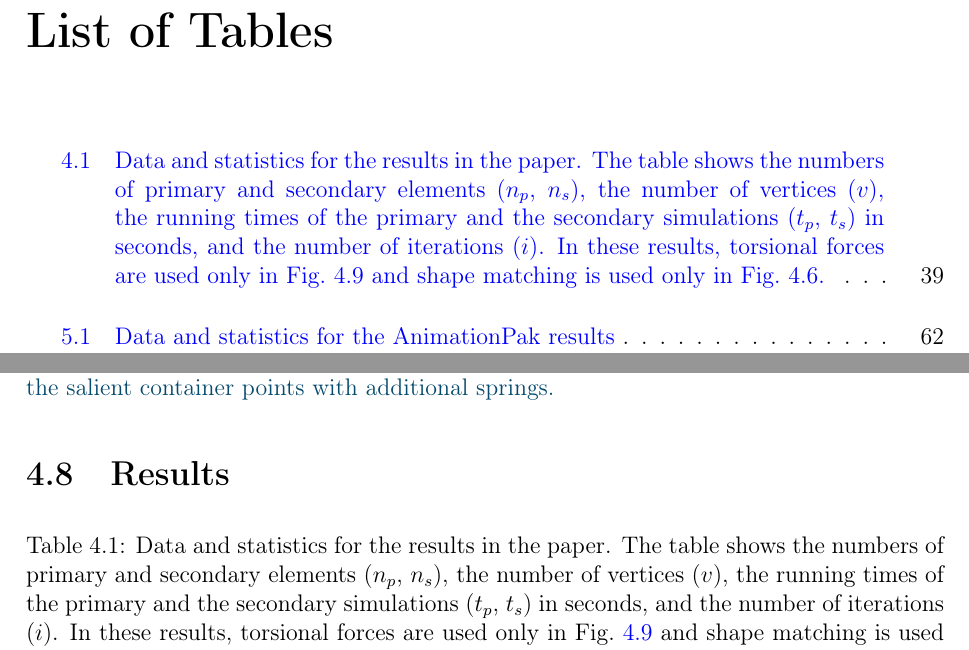
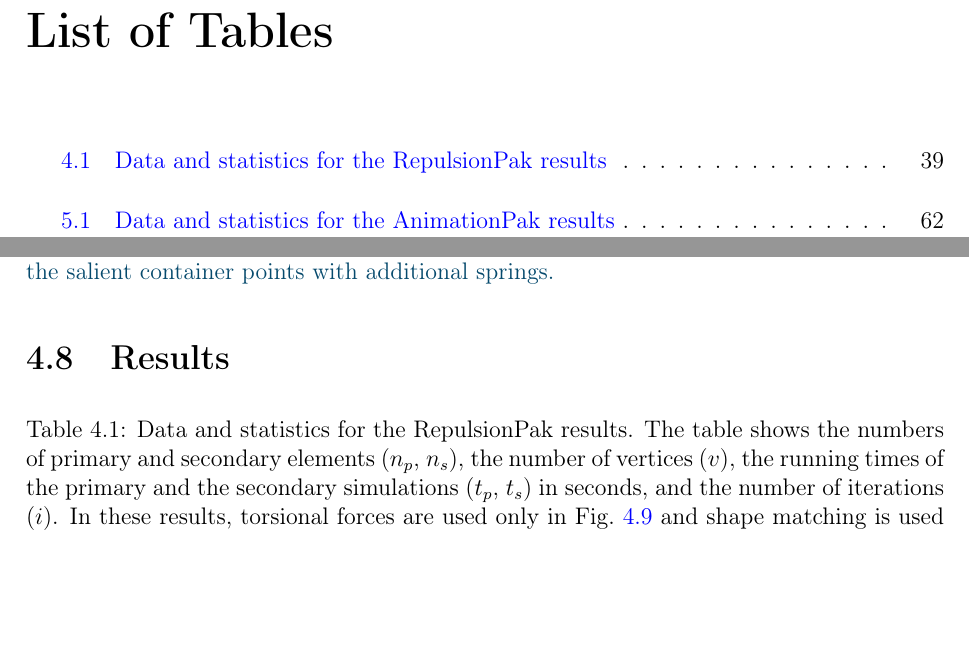
Before and after one commit to azer89/UWaterloo_PhD_Thesis, a LaTeX thesis (thesis.tex, which reads 04_repulsionpak.tex): two parts of pages 11 and 57 of 104, joined at a grey line, cut so that both start at the same text, the shorter picture padded with empty space. Compiled offline with pdfLaTeX.

Commit message:
Update 04_repulsionpak.tex

```diff
--- a/04_repulsionpak.tex
+++ b/04_repulsionpak.tex
@@ -807,8 +807,9 @@ Two demonstrations of how extreme parameter values can lead to
 
 \begin{table}[h]
 \centering
-\caption{
-   Data and statistics for the results in the paper.  The table shows the
+\caption[Data and statistics for the RepulsionPak results]
+{
+   Data and statistics for the RepulsionPak results.  The table shows the
    numbers of primary and secondary elements ($n_p$, $n_s$),
    the number of vertices ($v$),
    the running times of the primary and the secondary simulations ($t_p$, $t_s$) in seconds,
```
